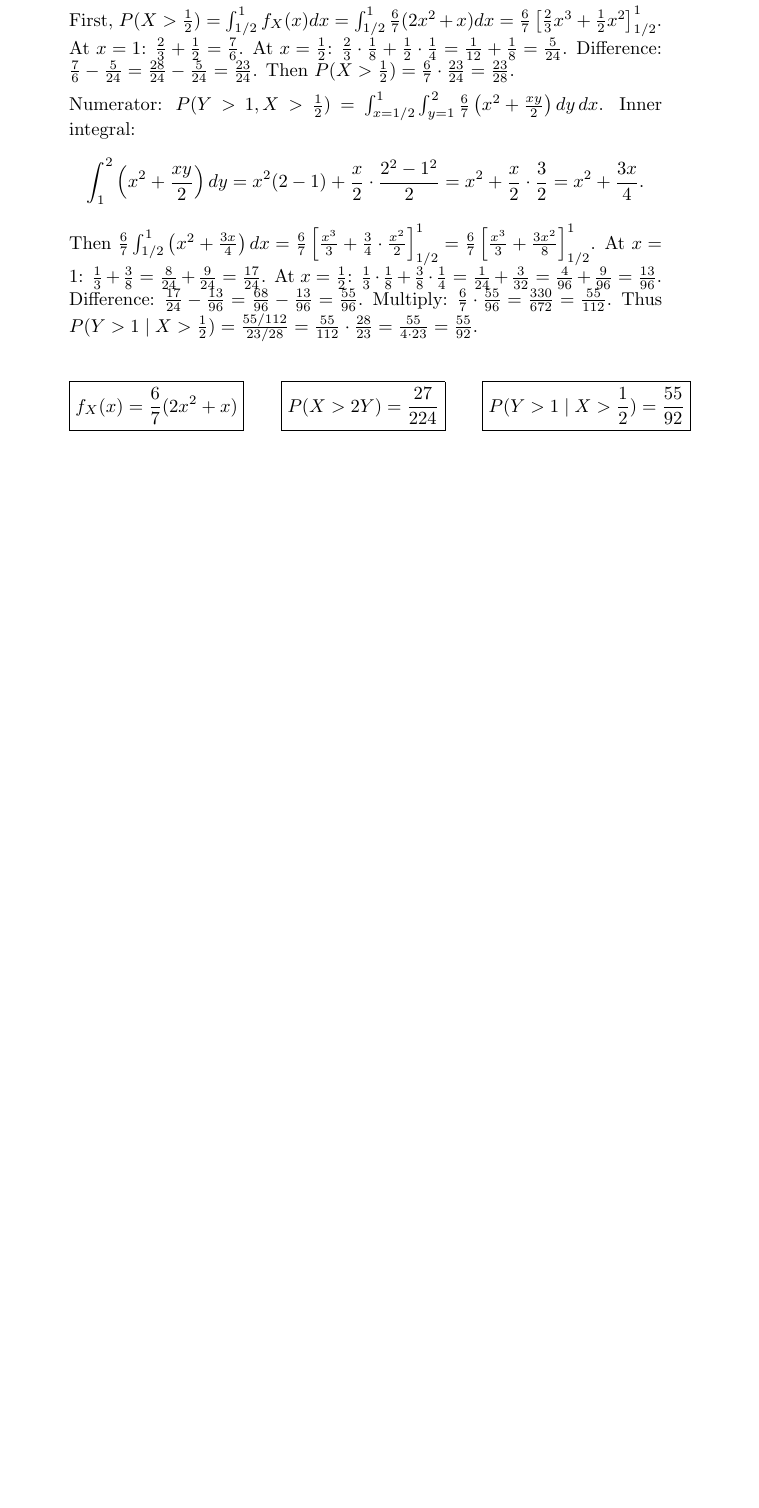
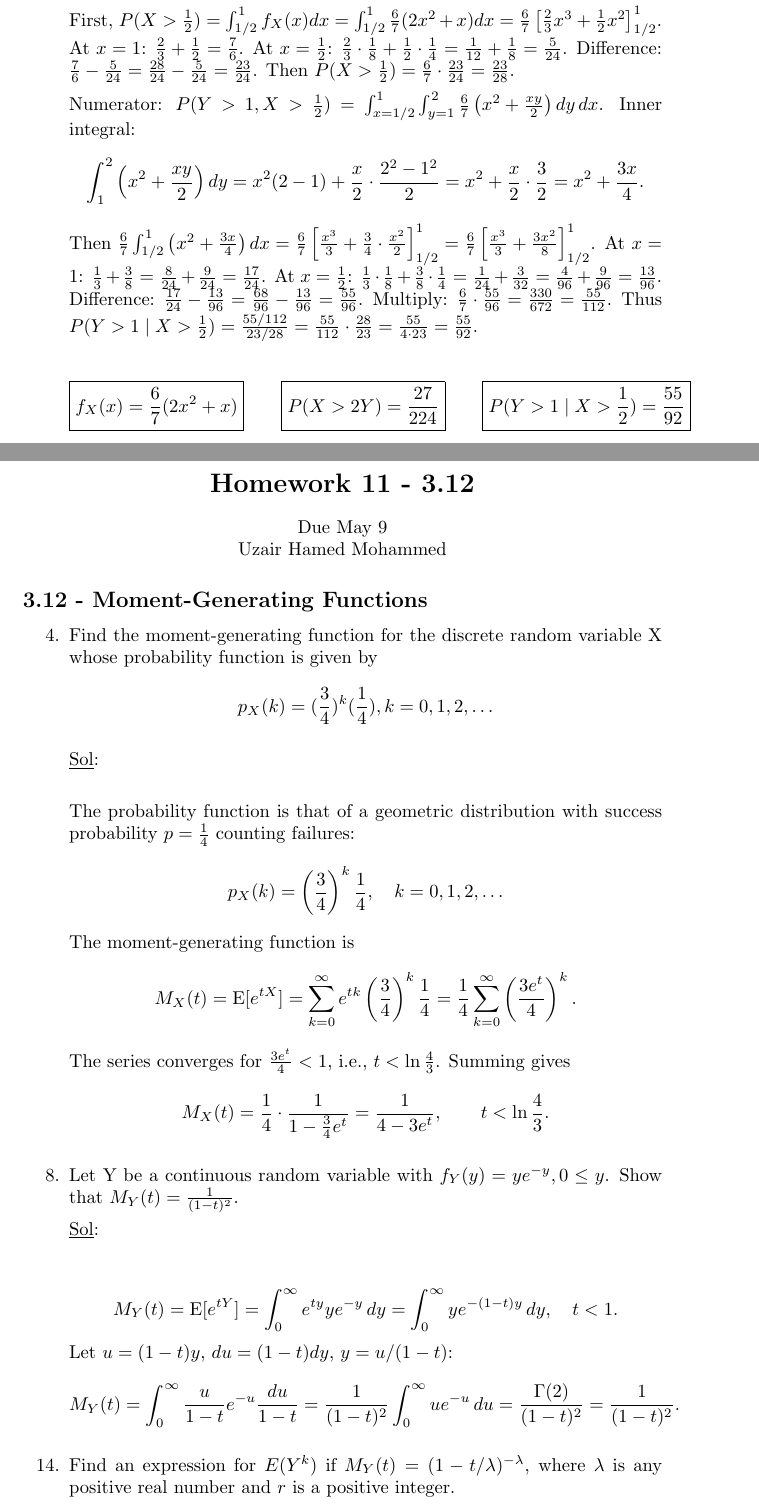
Before and after one commit to gamersekofy/math-440-homework, a LaTeX document (main.tex, which reads homework/hw11.tex): part of page 35 of 35 before the commit and two parts of pages 35 and 36 of 38 after it, the two joined at a grey line, cut so that both start at the same text, the shorter picture padded with empty space. The pictures show the PDF file main.pdf that the author committed with the source.

Commit message:
FInished HW11

```diff
--- /dev/null
+++ b/homework/hw11.tex
@@ -0,0 +1,47 @@
+\begin{center}
+	\section*{Homework 11 - 3.12}
+	Due May 9 \\
+	Uzair Hamed Mohammed
+\end{center}
+
+% 4, 8, 14, 16, 20, 22, 24
+
+\subsection*{3.12 - Moment-Generating Functions}
+\begin{enumerate}
+	\item[4.] Find the moment-generating function for the discrete random variable X whose probability function is given by
+	      \[
+		      p_X (k) = (\frac{3}{4})^k (\frac{1}{4}), k = 0, 1, 2, \dots
+	      \]
+
+	      \underline{Sol}: \\
+
+	      The probability function is that of a geometric distribution with success probability \(p = \frac{1}{4}\) counting failures:
+	      \[
+		      p_X(k) = \left(\frac{3}{4}\right)^k \frac{1}{4}, \quad k = 0, 1, 2, \dots
+	      \]
+	      The moment-generating function is
+	      \[
+		      M_X(t) = \operatorname{E}[e^{tX}] = \sum_{k=0}^\infty e^{tk} \left(\frac{3}{4}\right)^k \frac{1}{4}
+		      = \frac{1}{4} \sum_{k=0}^\infty \left(\frac{3e^t}{4}\right)^k.
+	      \]
+	      The series converges for \(\frac{3e^t}{4} < 1\), i.e., \(t < \ln\frac{4}{3}\). Summing gives
+	      \[
+		      M_X(t) = \frac{1}{4} \cdot \frac{1}{1 - \frac{3}{4}e^t} = \frac{1}{4 - 3e^t},
+		      \qquad t < \ln\frac{4}{3}.
+	      \]
+
+	\item[8.] Let Y be a continuous random variable with \(f_Y (y) = ye^{-y}, 0 \leq y\). Show that \(M_Y (t) = \frac{1}{(1 - t)^2}\).
+
+	      \underline{Sol}: \\
+
+	      \[
+		      M_Y(t) = \operatorname{E}[e^{tY}] = \int_0^\infty e^{ty} y e^{-y} \, dy = \int_0^\infty y e^{-(1-t)y} \, dy, \quad t<1.
+	      \]
+	      Let \(u = (1-t)y\), \(du = (1-t)dy\), \(y = u/(1-t)\):
+	      \[
+		      M_Y(t) = \int_0^\infty \frac{u}{1-t} e^{-u} \frac{du}{1-t} = \frac{1}{(1-t)^2} \int_0^\infty u e^{-u} \, du = \frac{\Gamma(2)}{(1-t)^2} = \frac{1}{(1-t)^2}.
+	      \]
+
+	\item[14.] Find an expression for \(E(Y^k)\) if \(M_Y (t) = (1 - t / \lambda)^{- \lambda}\), where \(\lambda\) is any positive real number and \(r\) is a positive integer.
+
+	      \underline{Sol}: \\
@@ -0,0 +59,33 @@
+		      \boxed{\operatorname{E}[Y^k] = \frac{(\lambda)_k}{\lambda^k} = \prod_{i=0}^{k-1}\left(1+\frac{i}{\lambda}\right)}.
+	      \]
+
+	\item[16.] Find the variance Y is \(M_Y (t) = e^{2t} / (1 - t^2)\).
+
+	      \underline{Sol}: \\
+
+	      \[
+		      M_Y(t) = \frac{e^{2t}}{1-t^2},\quad |t|<1.
+	      \]
+
+	      \[
+		      M_Y(t) = \left(1 + 2t + \frac{(2t)^2}{2!} + \frac{(2t)^3}{3!} + \cdots\right)\left(1 + t^2 + t^4 + \cdots\right).
+	      \]
+
+	      Coefficient of \(t\): \(2\) \(\Rightarrow\) \(E[Y]=2\).
+
+	      Coefficient of \(t^2\): from \( \frac{(2t)^2}{2!}=2t^2 \) and \(1\cdot t^2 = t^2 \) gives \(3t^2\) \(\Rightarrow\) \(\frac{E[Y^2]}{2!}=3\) \(\Rightarrow\) \(E[Y^2]=6\).
+
+	      \[
+		      \operatorname{Var}(Y)=6-2^2=2.
+	      \]
+
+	\item[20.] Calculate \(P(X \leq 2)\) if \(M_X (t) = (\frac{1}{4} + \frac{3}{4}e^t)^5\).
+
+	      \underline{Sol}: \\
+
+	      \[
+		      M_X(t) = \left(\frac14 + \frac34 e^t\right)^5 \implies X \sim \text{Binomial}(n=5, p=\tfrac34).
+	      \]
+	      \[
+		      P(X \le 2) = \sum_{k=0}^2 \binom{5}{k} \left(\frac34\right)^k \left(\frac14\right)^{5-k}
+		      = \frac{1}{4^5} \sum_{k=0}^2 \binom{5}{k} 3^k.
@@ -0,0 +102 @@
+		      M_W (t) = e^{-3 + 3e^t} \cdot (\frac{2}{3} + \frac{1}{3} e^t)^4
@@ -0,0 +129,4 @@
+	      \begin{enumerate}
+		      \item Does the random variable \(W = 3Y\) have a normal distribution?
+		      \item DOes the random variable \(W = 3Y + 1\) have a normal distribution?
+	      \end{enumerate}
```
Also changed, not shown: main.tex (+2 -0 lines), main.pdf, homework/hw11.tex (58 more changed lines).
